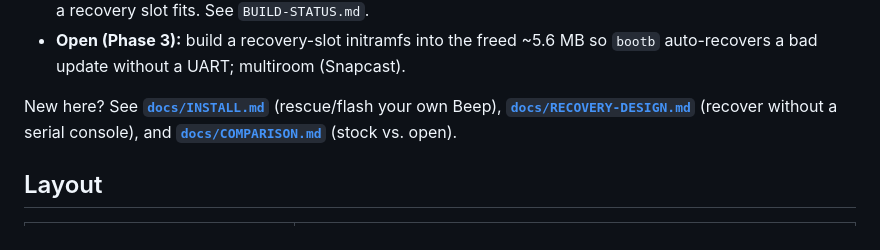
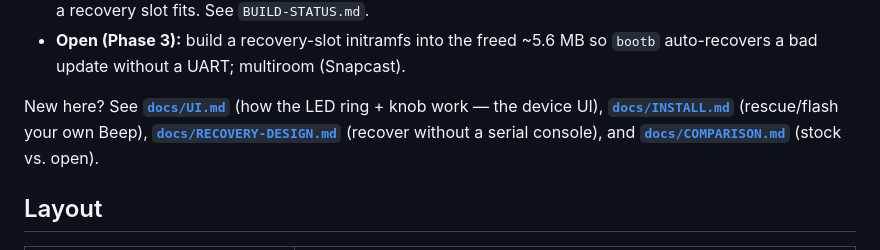
Before and after one commit to kfiducia/beep-revival, a Markdown page: README.md, the part around the change. Drawn GitHub-style.

```diff
--- a/README.md
+++ b/README.md
@@ -43,7 +43,8 @@ load-bearing that can be killed by a vanished app or server.
 - **Open (Phase 3):** build a recovery-slot initramfs into the freed ~5.6 MB so
   `bootb` auto-recovers a bad update without a UART; multiroom (Snapcast).
 
-New here? See **[`docs/INSTALL.md`](docs/INSTALL.md)** (rescue/flash your own Beep),
+New here? See **[`docs/UI.md`](docs/UI.md)** (how the LED ring + knob work — the
+device UI), **[`docs/INSTALL.md`](docs/INSTALL.md)** (rescue/flash your own Beep),
 **[`docs/RECOVERY-DESIGN.md`](docs/RECOVERY-DESIGN.md)** (recover without a serial
 console), and **[`docs/COMPARISON.md`](docs/COMPARISON.md)** (stock vs. open).
 
```
Also changed, not shown: docs/UI.md (added, +74 -0 lines).
